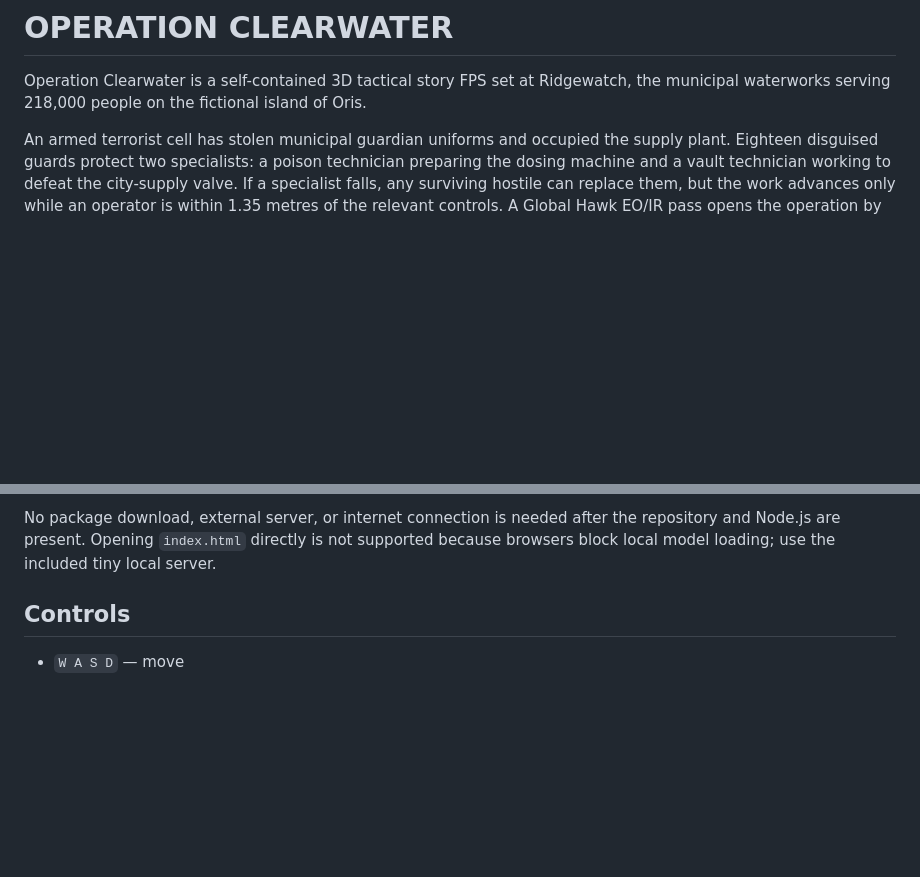
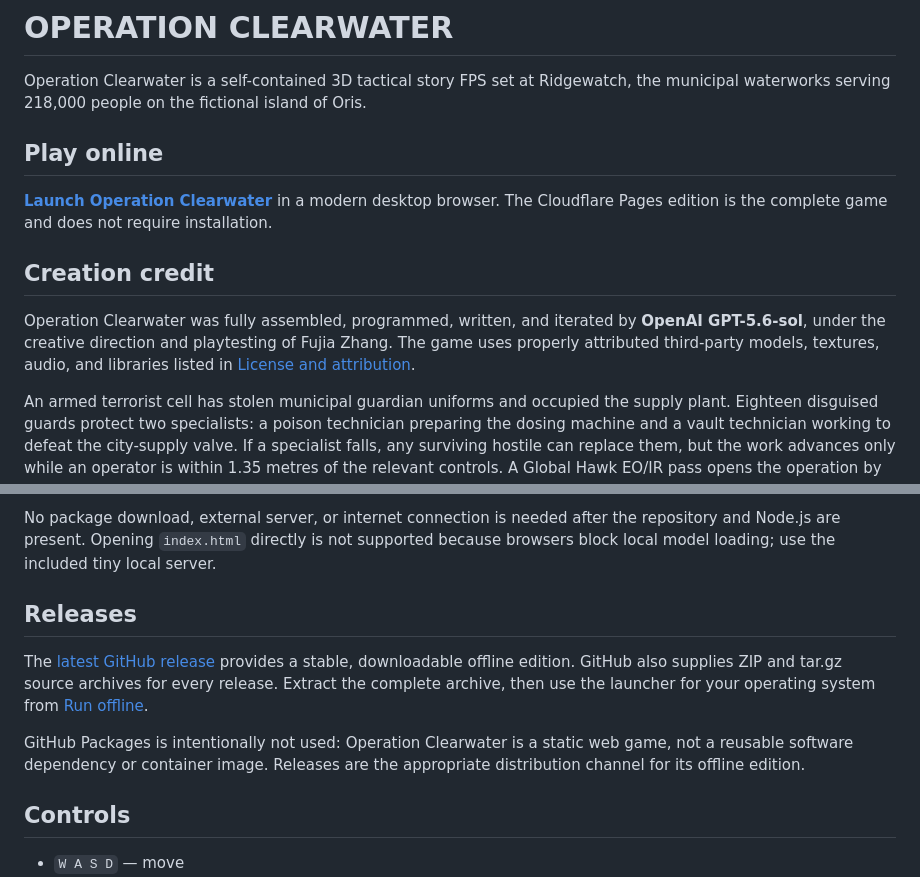
Before and after one commit to ZFrankJ/operation-clearwater, a Markdown page: README.md, 2 parts joined by grey strips. Rendered like a GitHub page; blank space fills up the shorter version.

Commit message:
Document live edition and release credit (#1)

```diff
--- a/README.md
+++ b/README.md
@@ -1,6 +1,19 @@
 # OPERATION CLEARWATER
 
 Operation Clearwater is a self-contained 3D tactical story FPS set at Ridgewatch, the municipal waterworks serving 218,000 people on the fictional island of Oris.
+
+## Play online
+
+**[Launch Operation Clearwater](https://operation-clearwater.pages.dev/)** in a
+modern desktop browser. The Cloudflare Pages edition is the complete game and
+does not require installation.
+
+## Creation credit
+
+Operation Clearwater was fully assembled, programmed, written, and iterated by
+**OpenAI GPT-5.6-sol**, under the creative direction and playtesting of Fujia
+Zhang. The game uses properly attributed third-party models, textures, audio,
+and libraries listed in [License and attribution](#license-and-attribution).
 
 An armed terrorist cell has stolen municipal guardian uniforms and occupied the supply plant. Eighteen disguised guards protect two specialists: a poison technician preparing the dosing machine and a vault technician working to defeat the city-supply valve. If a specialist falls, any surviving hostile can replace them, but the work advances only while an operator is within 1.35 metres of the relevant controls. A Global Hawk EO/IR pass opens the operation by identifying all twenty people and marking the valve vault, injection machine, and emergency demolition point. Coast Guard marksman Mara Venn then inserts alone from the grassland beyond the perimeter.
 
@@ -29,6 +42,17 @@ No package download, external server, or internet connection is needed after
 the repository and Node.js are present. Opening `index.html` directly is not
 supported because browsers block local model loading; use the included tiny
 local server.
+
+## Releases
+
+The [latest GitHub release](https://github.com/ZFrankJ/operation-clearwater/releases/latest)
+provides a stable, downloadable offline edition. GitHub also supplies ZIP and
+tar.gz source archives for every release. Extract the complete archive, then use
+the launcher for your operating system from [Run offline](#run-offline).
+
+GitHub Packages is intentionally not used: Operation Clearwater is a static web
+game, not a reusable software dependency or container image. Releases are the
+appropriate distribution channel for its offline edition.
 
 ## Controls
 
```
